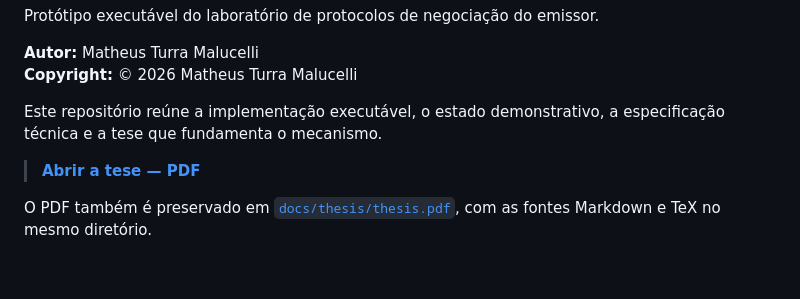
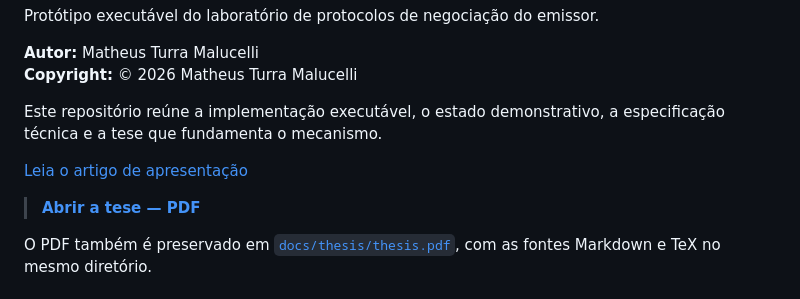
Before and after one commit to MMalucelli/issuer-protocol-lab, a Markdown page: README.md, the part around one of its changes. Rendered like a GitHub page; blank space fills up the shorter version.

Commit message:
Update README with image and new links
Added an image and updated links in the README.

```diff
--- a/README.md
+++ b/README.md
@@ -8,7 +9,9 @@ Protótipo executável do laboratório de protocolos de negociação do emissor.
 Este repositório reúne a implementação executável, o estado demonstrativo,
 a especificação técnica e a tese que fundamenta o mecanismo.
 
-> **[Abrir a tese — PDF](thesis.pdf)**
+[Leia o artigo de apresentação](docs/ARTIGO.md)
+
+> **[Abrir a tese — PDF](docs/thesis/thesis.pdf)**
 
 O PDF também é preservado em [`docs/thesis/thesis.pdf`](docs/thesis/thesis.pdf),
 com as fontes Markdown e TeX no mesmo diretório.
```
Also changed, not shown: other parts of README.md (+1 -0 lines).
